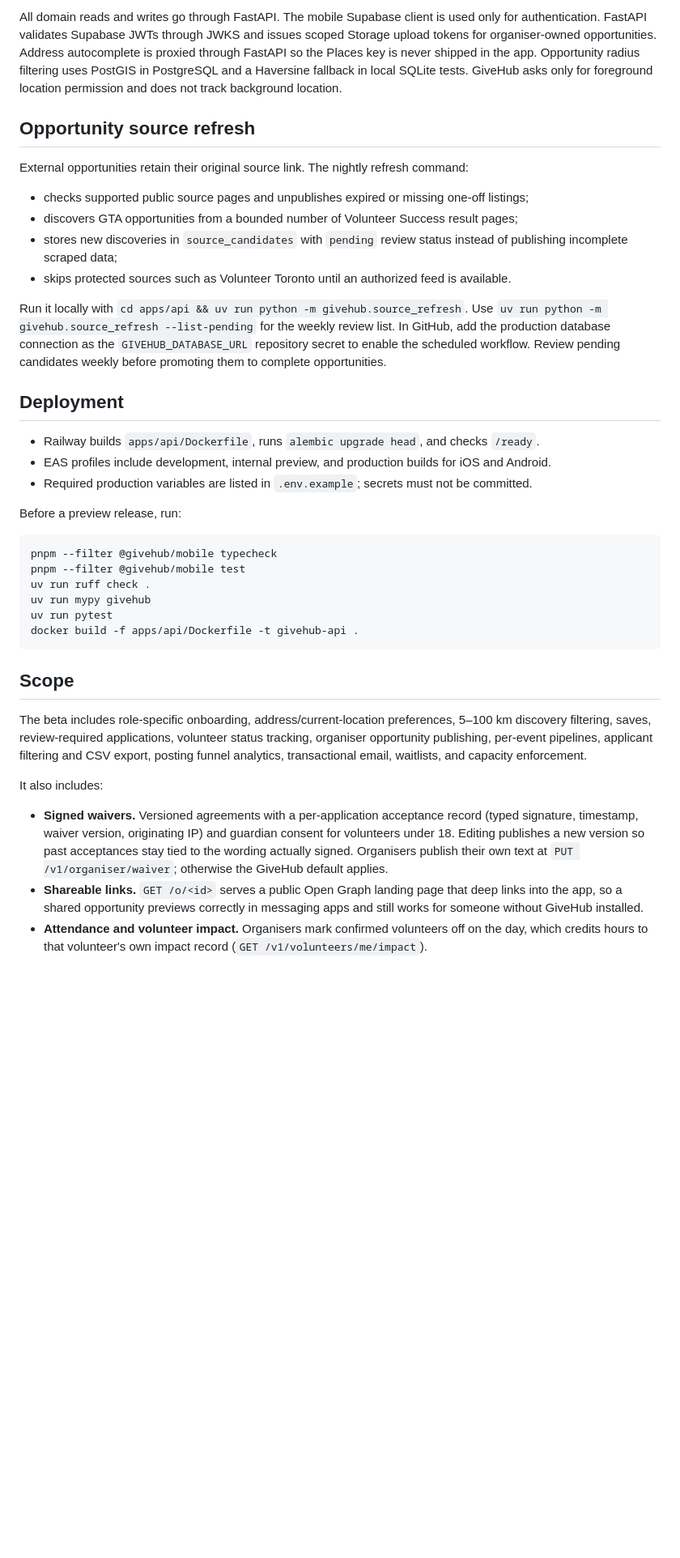
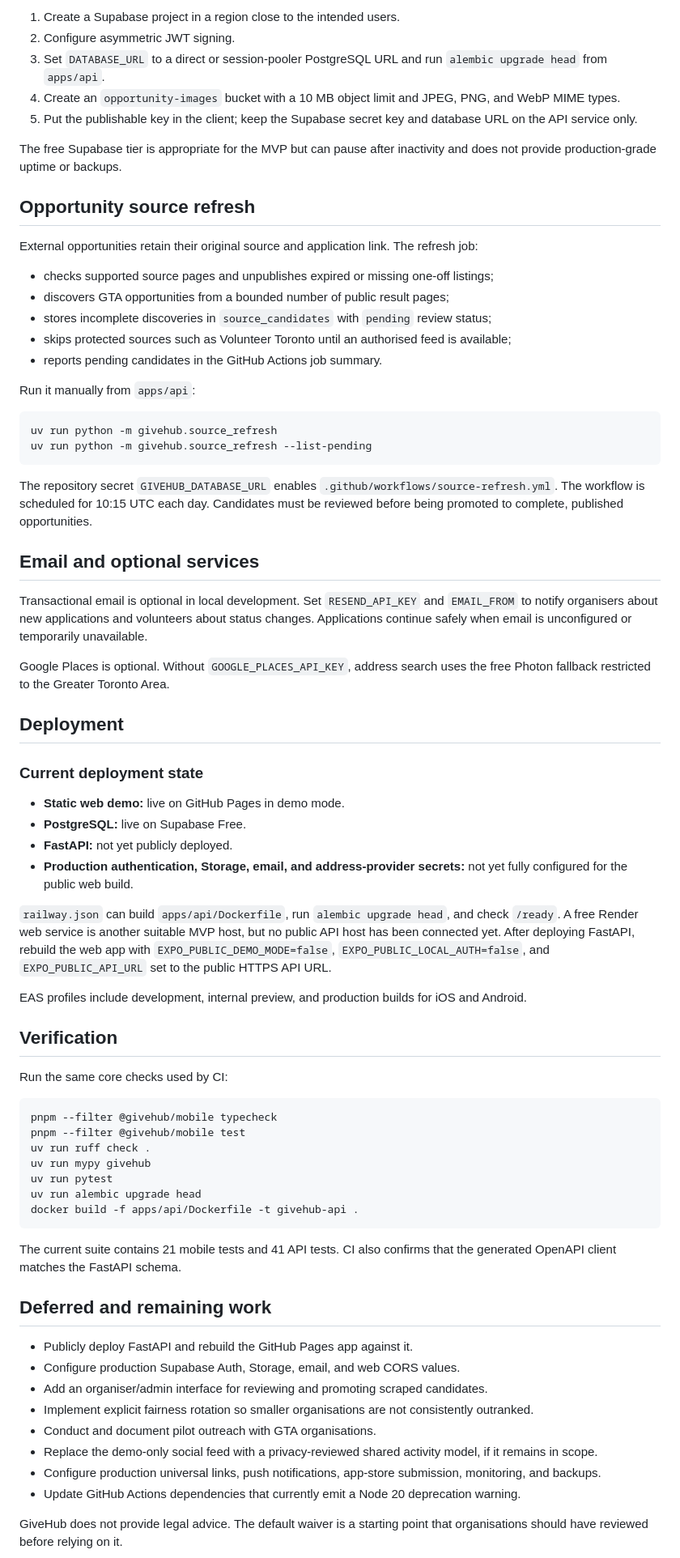
Before and after one commit to Seal5/GiveHub, a Markdown page: README.md, the part around one of its changes. Shown at 81% size. Rendered like a GitHub page; blank space fills up the shorter version.

Commit message:
Refresh project README

````diff
--- a/README.md
+++ b/README.md
@@ -55,24 +132,53 @@ Create a project in a region appropriate for New Zealand users and configure asy
 
-All domain reads and writes go through FastAPI. The mobile Supabase client is used only for authentication. FastAPI validates Supabase JWTs through JWKS and issues scoped Storage upload tokens for organiser-owned opportunities. Address autocomplete is proxied through FastAPI so the Places key is never shipped in the app. Opportunity radius filtering uses PostGIS in PostgreSQL and a Haversine fallback in local SQLite tests. GiveHub asks only for foreground location permission and does not track background location.
+1. Create a Supabase project in a region close to the intended users.
+2. Configure asymmetric JWT signing.
+3. Set `DATABASE_URL` to a direct or session-pooler PostgreSQL URL and run `alembic upgrade head` from `apps/api`.
+4. Create an `opportunity-images` bucket with a 10 MB object limit and JPEG, PNG, and WebP MIME types.
+5. Put the publishable key in the client; keep the Supabase secret key and database URL on the API service only.
+
+The free Supabase tier is appropriate for the MVP but can pause after inactivity and does not provide production-grade uptime or backups.
 
 ## Opportunity source refresh
 
-External opportunities retain their original source link. The nightly refresh command:
+External opportunities retain their original source and application link. The refresh job:
 
-- checks supported public source pages and unpublishes expired or missing one-off listings;
-- discovers GTA opportunities from a bounded number of Volunteer Success result pages;
-- stores new discoveries in `source_candidates` with `pending` review status instead of publishing incomplete scraped data;
-- skips protected sources such as Volunteer Toronto until an authorized feed is available.
+- checks supported source pages and unpublishes expired or missing one-off listings;
+- discovers GTA opportunities from a bounded number of public result pages;
+- stores incomplete discoveries in `source_candidates` with `pending` review status;
+- skips protected sources such as Volunteer Toronto until an authorised feed is available;
+- reports pending candidates in the GitHub Actions job summary.
 
-Run it locally with `cd apps/api && uv run python -m givehub.source_refresh`. Use `uv run python -m givehub.source_refresh --list-pending` for the weekly review list. In GitHub, add the production database connection as the `GIVEHUB_DATABASE_URL` repository secret to enable the scheduled workflow. Review pending candidates weekly before promoting them to complete opportunities.
+Run it manually from `apps/api`:
+
+```text
+uv run python -m givehub.source_refresh
+uv run python -m givehub.source_refresh --list-pending
+```
+
+The repository secret `GIVEHUB_DATABASE_URL` enables `.github/workflows/source-refresh.yml`. The workflow is scheduled for 10:15 UTC each day. Candidates must be reviewed before being promoted to complete, published opportunities.
+
+## Email and optional services
+
+Transactional email is optional in local development. Set `RESEND_API_KEY` and `EMAIL_FROM` to notify organisers about new applications and volunteers about status changes. Applications continue safely when email is unconfigured or temporarily unavailable.
+
+Google Places is optional. Without `GOOGLE_PLACES_API_KEY`, address search uses the free Photon fallback restricted to the Greater Toronto Area.
 
 ## Deployment
 
-- Railway builds `apps/api/Dockerfile`, runs `alembic upgrade head`, and checks `/ready`.
-- EAS profiles include development, internal preview, and production builds for iOS and Android.
-- Required production variables are listed in `.env.example`; secrets must not be committed.
+### Current deployment state
 
-Before a preview release, run:
+- **Static web demo:** live on GitHub Pages in demo mode.
+- **PostgreSQL:** live on Supabase Free.
+- **FastAPI:** not yet publicly deployed.
+- **Production authentication, Storage, email, and address-provider secrets:** not yet fully configured for the public web build.
+
+`railway.json` can build `apps/api/Dockerfile`, run `alembic upgrade head`, and check `/ready`. A free Render web service is another suitable MVP host, but no public API host has been connected yet. After deploying FastAPI, rebuild the web app with `EXPO_PUBLIC_DEMO_MODE=false`, `EXPO_PUBLIC_LOCAL_AUTH=false`, and `EXPO_PUBLIC_API_URL` set to the public HTTPS API URL.
+
+EAS profiles include development, internal preview, and production builds for iOS and Android.
+
+## Verification
+
+Run the same core checks used by CI:
 
 ```text
 pnpm --filter @givehub/mobile typecheck
@@ -80,28 +186,22 @@ pnpm --filter @givehub/mobile test
 uv run ruff check .
 uv run mypy givehub
 uv run pytest
+uv run alembic upgrade head
 docker build -f apps/api/Dockerfile -t givehub-api .
 ```
 
-## Scope
+The current suite contains 21 mobile tests and 41 API tests. CI also confirms that the generated OpenAPI client matches the FastAPI schema.
 
-The beta includes role-specific onboarding, address/current-location preferences,
-5–100 km discovery filtering, saves, review-required applications, volunteer
-status tracking, organiser opportunity publishing, per-event pipelines, applicant
-filtering and CSV export, posting funnel analytics, transactional email, waitlists,
-and capacity enforcement.
+## Deferred and remaining work
 
-It also includes:
+- Publicly deploy FastAPI and rebuild the GitHub Pages app against it.
+- Configure production Supabase Auth, Storage, email, and web CORS values.
+- Add an organiser/admin interface for reviewing and promoting scraped candidates.
+- Implement explicit fairness rotation so smaller organisations are not consistently outranked.
+- Conduct and document pilot outreach with GTA organisations.
+- Replace the demo-only social feed with a privacy-reviewed shared activity model, if it remains in scope.
+- Configure production universal links, push notifications, app-store submission, monitoring, and backups.
+- Update GitHub Actions dependencies that currently emit a Node 20 deprecation warning.
 
-- **Signed waivers.** Versioned agreements with a per-application acceptance record
-  (typed signature, timestamp, waiver version, originating IP) and guardian consent
-  for volunteers under 18. Editing publishes a new version so past acceptances stay
-  tied to the wording actually signed. Organisers publish their own text at
-  `PUT /v1/organiser/waiver`; otherwise the GiveHub default applies.
-- **Shareable links.** `GET /o/<id>` serves a public Open Graph landing page that
-  deep links into the app, so a shared opportunity previews correctly in messaging
-  apps and still works for someone without GiveHub installed.
-- **Attendance and volunteer impact.** Organisers mark confirmed volunteers off on
-  the day, which credits hours to that volunteer's own impact record
-  (`GET /v1/volunteers/me/impact`).
+GiveHub does not provide legal advice. The default waiver is a starting point that organisations should have reviewed before relying on it.
 
````
Also changed, not shown: other parts of README.md (+112 -46 lines).
